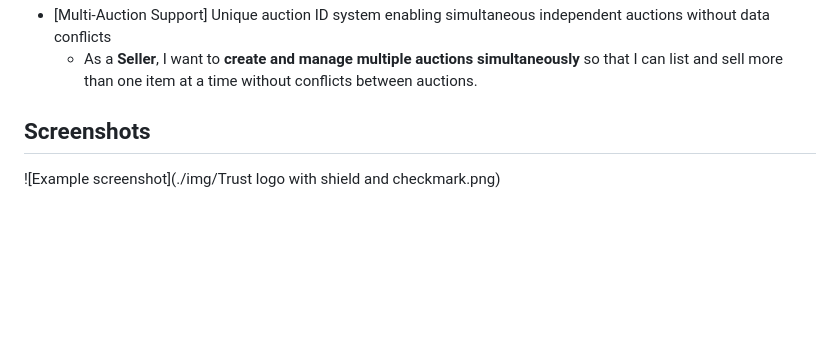
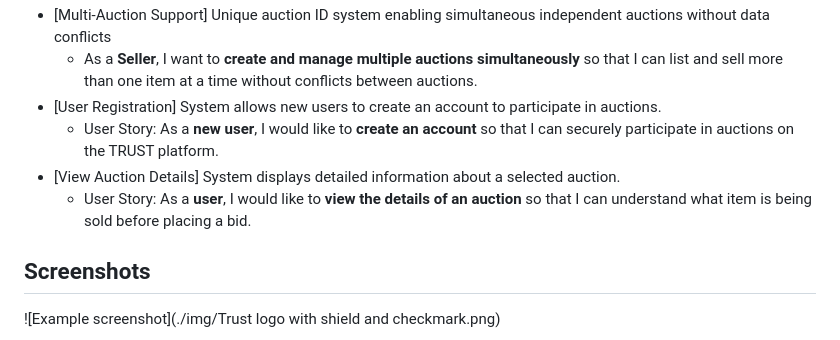
Before and after one commit to jorgemar723/-trust-auction-system, a Markdown page: README.md, the part around the change. GitHub-like rendering; blank space fills up the shorter version.

```diff
--- a/README.md
+++ b/README.md
@@ -50,6 +50,11 @@
 	- As a **Bidder**, I want to **retrieve the full state of an auction** so that I can make informed bidding decisions.
 - [Multi-Auction Support] Unique auction ID system enabling simultaneous independent auctions without data conflicts
 	- As a **Seller**, I want to **create and manage multiple auctions simultaneously** so that I can list and sell more than one item at a time without conflicts between auctions.
+- [User Registration] System allows new users to create an account to participate in auctions.
+  - User Story: As a **new user**, I would like to **create an account** so that I can securely participate in auctions on the TRUST platform.
+- [View Auction Details] System displays detailed information about a selected auction.
+  - User Story: As a **user**, I would like to **view the details of an auction** so that I can understand what item is being sold before placing a bid.
+
 
 
 ## Screenshots
```
